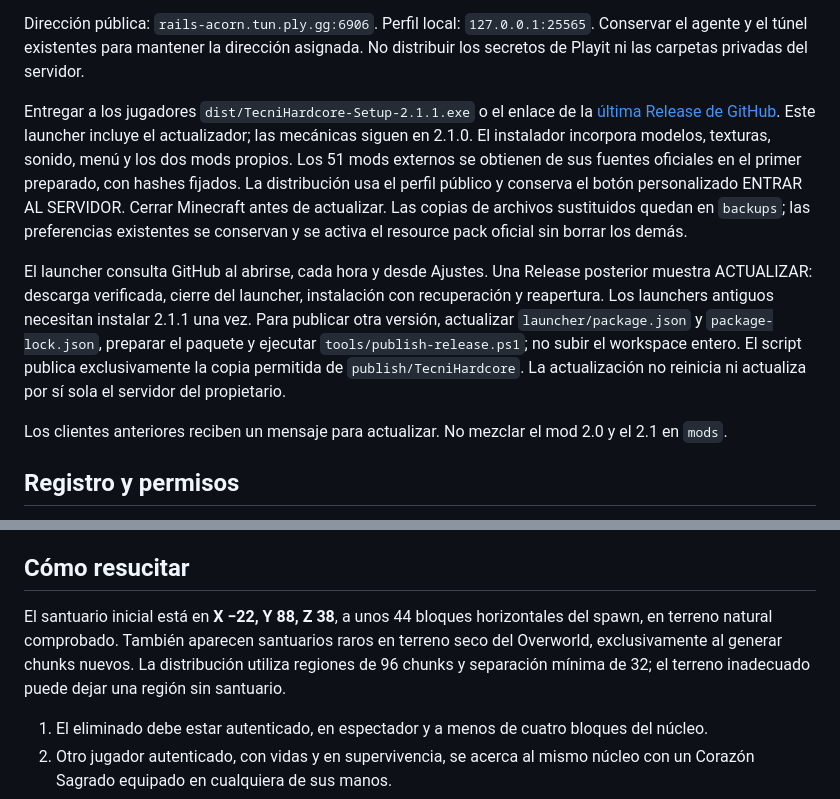
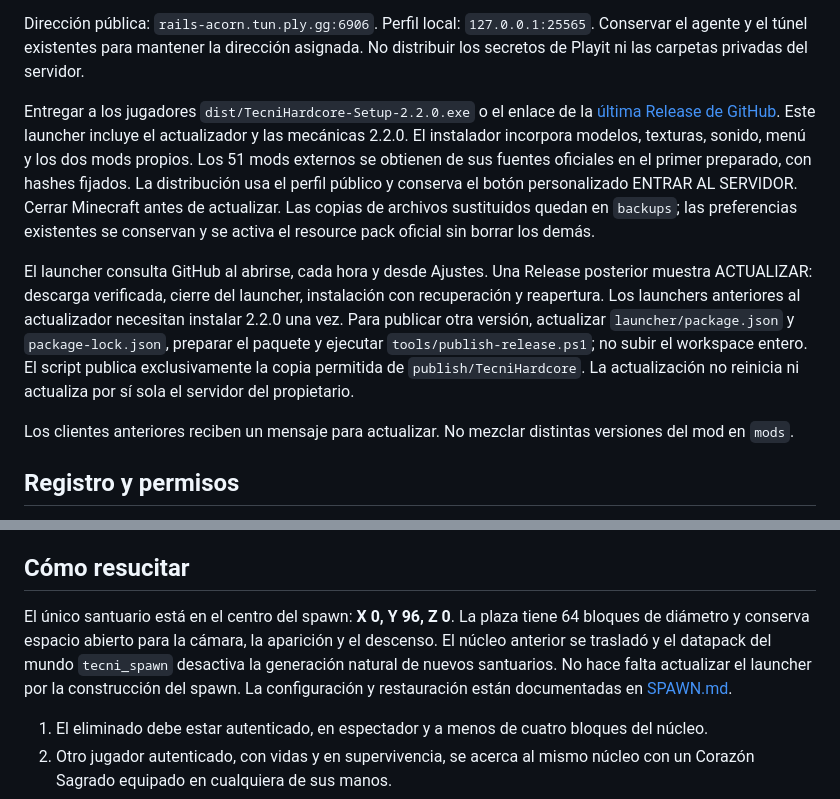
Before and after one commit to Doumomentss/TecniHardcore, a Markdown page: ADMINISTRACION.md, 2 parts joined by grey strips. Rendered like a GitHub page.

```diff
--- a/ADMINISTRACION.md
+++ b/ADMINISTRACION.md
@@ -8,11 +8,11 @@ Ejecutar `INICIAR_SERVIDOR.bat` y esperar `Done`. Se usa Java 17 y el agente de
 
 Dirección pública: `rails-acorn.tun.ply.gg:6906`. Perfil local: `127.0.0.1:25565`. Conservar el agente y el túnel existentes para mantener la dirección asignada. No distribuir los secretos de Playit ni las carpetas privadas del servidor.
 
-Entregar a los jugadores `dist/TecniHardcore-Setup-2.1.1.exe` o el enlace de la [última Release de GitHub](https://github.com/Doumomentss/TecniHardcore/releases/latest). Este launcher incluye el actualizador; las mecánicas siguen en 2.1.0. El instalador incorpora modelos, texturas, sonido, menú y los dos mods propios. Los 51 mods externos se obtienen de sus fuentes oficiales en el primer preparado, con hashes fijados. La distribución usa el perfil público y conserva el botón personalizado ENTRAR AL SERVIDOR. Cerrar Minecraft antes de actualizar. Las copias de archivos sustituidos quedan en `backups`; las preferencias existentes se conservan y se activa el resource pack oficial sin borrar los demás.
+Entregar a los jugadores `dist/TecniHardcore-Setup-2.2.0.exe` o el enlace de la [última Release de GitHub](https://github.com/Doumomentss/TecniHardcore/releases/latest). Este launcher incluye el actualizador y las mecánicas 2.2.0. El instalador incorpora modelos, texturas, sonido, menú y los dos mods propios. Los 51 mods externos se obtienen de sus fuentes oficiales en el primer preparado, con hashes fijados. La distribución usa el perfil público y conserva el botón personalizado ENTRAR AL SERVIDOR. Cerrar Minecraft antes de actualizar. Las copias de archivos sustituidos quedan en `backups`; las preferencias existentes se conservan y se activa el resource pack oficial sin borrar los demás.
 
-El launcher consulta GitHub al abrirse, cada hora y desde Ajustes. Una Release posterior muestra ACTUALIZAR: descarga verificada, cierre del launcher, instalación con recuperación y reapertura. Los launchers antiguos necesitan instalar 2.1.1 una vez. Para publicar otra versión, actualizar `launcher/package.json` y `package-lock.json`, preparar el paquete y ejecutar `tools/publish-release.ps1`; no subir el workspace entero. El script publica exclusivamente la copia permitida de `publish/TecniHardcore`. La actualización no reinicia ni actualiza por sí sola el servidor del propietario.
+El launcher consulta GitHub al abrirse, cada hora y desde Ajustes. Una Release posterior muestra ACTUALIZAR: descarga verificada, cierre del launcher, instalación con recuperación y reapertura. Los launchers anteriores al actualizador necesitan instalar 2.2.0 una vez. Para publicar otra versión, actualizar `launcher/package.json` y `package-lock.json`, preparar el paquete y ejecutar `tools/publish-release.ps1`; no subir el workspace entero. El script publica exclusivamente la copia permitida de `publish/TecniHardcore`. La actualización no reinicia ni actualiza por sí sola el servidor del propietario.
 
-Los clientes anteriores reciben un mensaje para actualizar. No mezclar el mod 2.0 y el 2.1 en `mods`.
+Los clientes anteriores reciben un mensaje para actualizar. No mezclar distintas versiones del mod en `mods`.
 
 ## Registro y permisos
 
@@ -22,7 +22,7 @@ Las identidades anteriores reservadas que todavía no se registraron deben hacer
 
 ## Cómo resucitar
 
-El santuario inicial está en **X −22, Y 88, Z 38**, a unos 44 bloques horizontales del spawn, en terreno natural comprobado. También aparecen santuarios raros en terreno seco del Overworld, exclusivamente al generar chunks nuevos. La distribución utiliza regiones de 96 chunks y separación mínima de 32; el terreno inadecuado puede dejar una región sin santuario.
+El único santuario está en el centro del spawn: **X 0, Y 96, Z 0**. La plaza tiene 64 bloques de diámetro y conserva espacio abierto para la cámara, la aparición y el descenso. El núcleo anterior se trasladó y el datapack del mundo `tecni_spawn` desactiva la generación natural de nuevos santuarios. No hace falta actualizar el launcher por la construcción del spawn. La configuración y restauración están documentadas en [SPAWN.md](SPAWN.md).
 
 1. El eliminado debe estar autenticado, en espectador y a menos de cuatro bloques del núcleo.
 2. Otro jugador autenticado, con vidas y en supervivencia, se acerca al mismo núcleo con un Corazón Sagrado equipado en cualquiera de sus manos.
```
Also changed, not shown: README.md (+1 -1 lines), SPAWN.md (added, +25 -0 lines).
